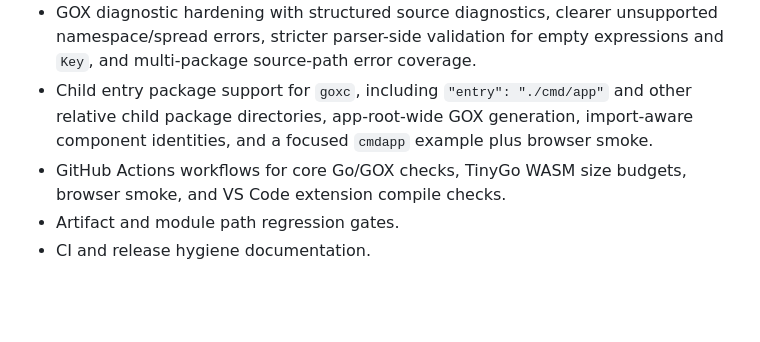
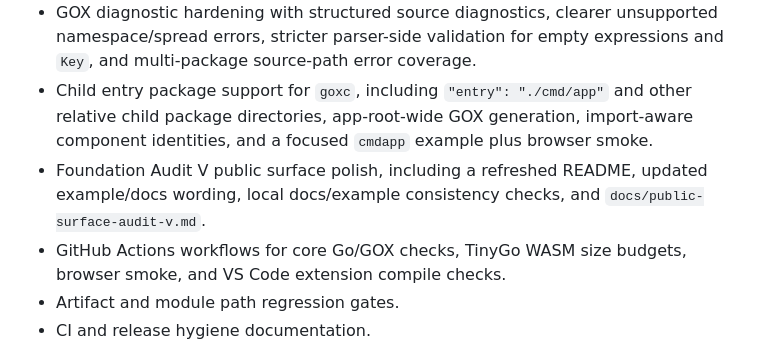
Before and after one commit to graybuton/goframe, a Markdown page: CHANGELOG.md, the part around the change. Drawn GitHub-style; blank space fills up the shorter version.

Commit message:
docs: add public surface audit v

```diff
--- a/CHANGELOG.md
+++ b/CHANGELOG.md
@@ -47,6 +47,9 @@
   other relative child package directories, app-root-wide GOX generation,
   import-aware component identities, and a focused `cmdapp` example plus
   browser smoke.
+- Foundation Audit V public surface polish, including a refreshed README,
+  updated example/docs wording, local docs/example consistency checks, and
+  `docs/public-surface-audit-v.md`.
 - GitHub Actions workflows for core Go/GOX checks, TinyGo WASM size budgets,
   browser smoke, and VS Code extension compile checks.
 - Artifact and module path regression gates.
```
Also changed, not shown: docs/public-surface-audit-v.md (added, +119 -0 lines).
